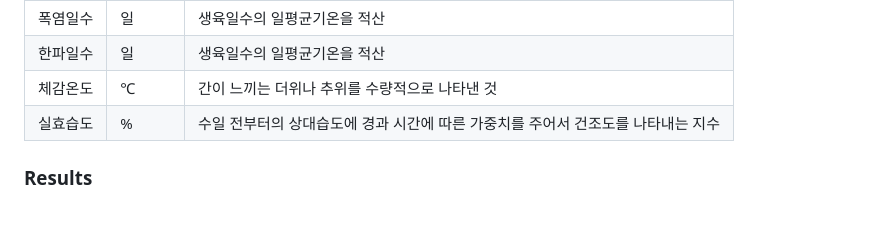
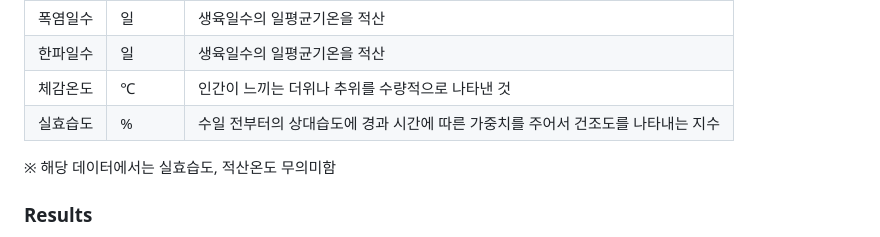
Before and after one commit to jungjae0/LEC-AgProgramming, a Markdown page: 05_ThingSpeakAWS/README.md, the part around the change. Drawn GitHub-style; folded sections open; blank space fills up the shorter version.

```diff
--- a/05_ThingSpeakAWS/README.md
+++ b/05_ThingSpeakAWS/README.md
@@ -34,8 +34,11 @@
 | 강수일수 | 일     | 생육일수의 일평균기온을 적산                               |
 | 폭염일수 | 일     | 생육일수의 일평균기온을 적산                               |
 | 한파일수 | 일     | 생육일수의 일평균기온을 적산                               |
-| 체감온도 | ℃     | 간이 느끼는 더위나 추위를 수량적으로 나타낸 것                    |
+| 체감온도 | ℃     | 인간이 느끼는 더위나 추위를 수량적으로 나타낸 것                    |
 | 실효습도 | %     | 수일 전부터의 상대습도에 경과 시간에 따른 가중치를 주어서 건조도를 나타내는 지수 |
+
+※ 해당 데이터에서는 실효습도, 적산온도 무의미함
+
 </details>
 
 
```
